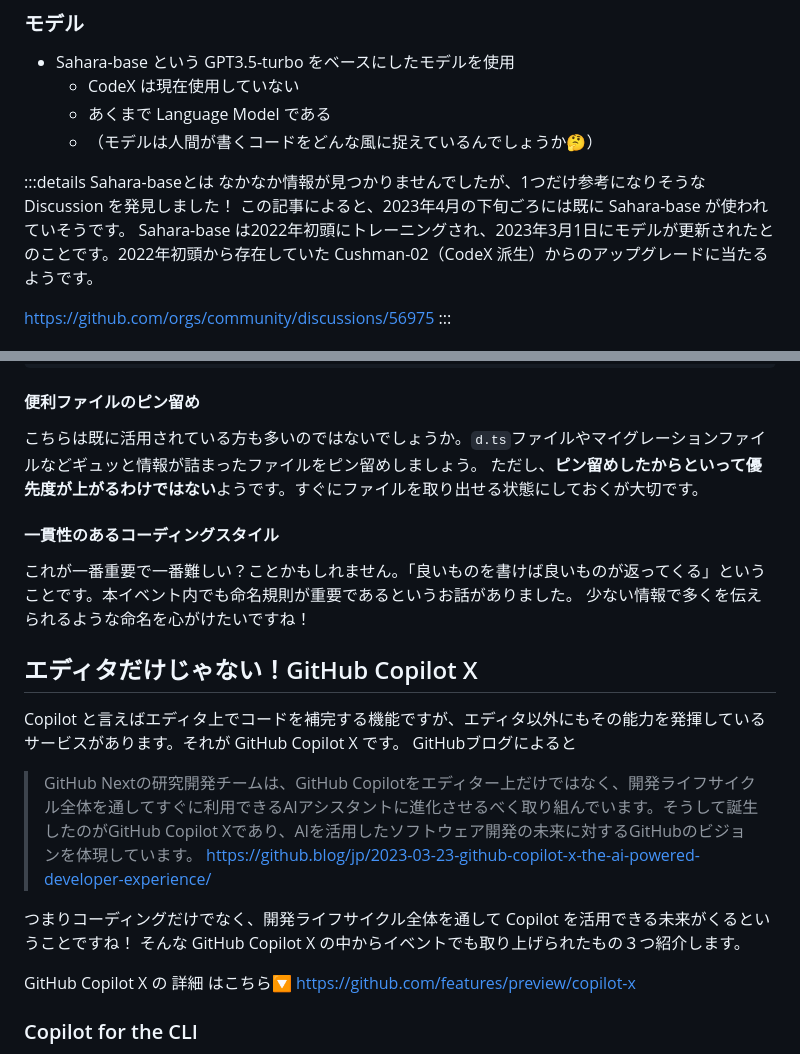
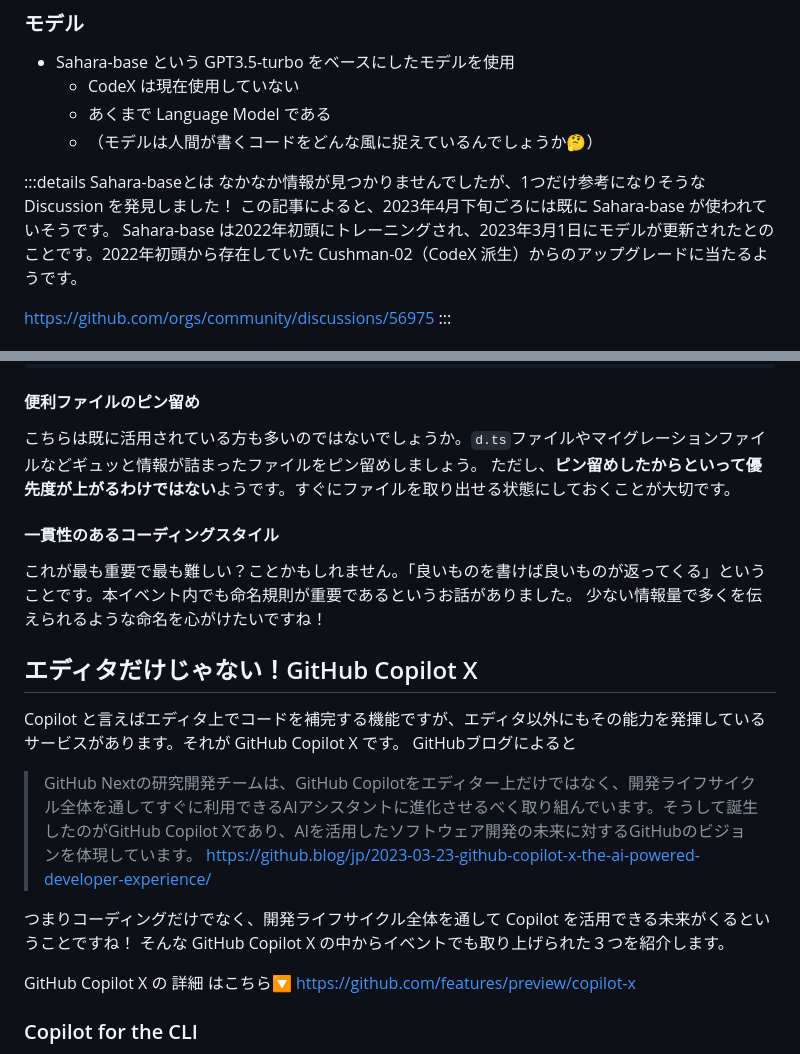
Before and after one commit to daisuke0x17/zenn-content, a Markdown page: articles/github-copilot-tips.md, 2 parts joined by grey strips. Drawn GitHub-style.

Commit message:
refactor: 誤植訂正

```diff
--- a/articles/github-copilot-tips.md
+++ b/articles/github-copilot-tips.md
@@ -42,7 +42,7 @@ https://github.blog/changelog/label/copilot/
 
 :::details Sahara-baseとは
 なかなか情報が見つかりませんでしたが、1つだけ参考になりそうな Discussion を発見しました！
-この記事によると、2023年4月の下旬ごろには既に Sahara-base が使われていそうです。
+この記事によると、2023年4月下旬ごろには既に Sahara-base が使われていそうです。
 Sahara-base は2022年初頭にトレーニングされ、2023年3月1日にモデルが更新されたとのことです。2022年初頭から存在していた Cushman-02（CodeX 派生）からのアップグレードに当たるようです。
 
 https://github.com/orgs/community/discussions/56975
@@ -118,11 +118,11 @@ https://docs.github.com/ja/copilot/configuring-github-copilot/configuring-github
 
 #### 便利ファイルのピン留め
 こちらは既に活用されている方も多いのではないでしょうか。`d.ts`ファイルやマイグレーションファイルなどギュッと情報が詰まったファイルをピン留めしましょう。
-ただし、**ピン留めしたからといって優先度が上がるわけではない**ようです。すぐにファイルを取り出せる状態にしておくが大切です。
+ただし、**ピン留めしたからといって優先度が上がるわけではない**ようです。すぐにファイルを取り出せる状態にしておくことが大切です。
 
 #### 一貫性のあるコーディングスタイル
-これが一番重要で一番難しい？ことかもしれません。「良いものを書けば良いものが返ってくる」ということです。本イベント内でも命名規則が重要であるというお話がありました。
-少ない情報で多くを伝えられるような命名を心がけたいですね！
+これが最も重要で最も難しい？ことかもしれません。「良いものを書けば良いものが返ってくる」ということです。本イベント内でも命名規則が重要であるというお話がありました。
+少ない情報量で多くを伝えられるような命名を心がけたいですね！
 
 
 ## エディタだけじゃない！GitHub Copilot X
@@ -132,7 +132,7 @@ GitHubブログによると
 https://github.blog/jp/2023-03-23-github-copilot-x-the-ai-powered-developer-experience/
 
 つまりコーディングだけでなく、開発ライフサイクル全体を通して Copilot を活用できる未来がくるということですね！
-そんな GitHub Copilot X の中からイベントでも取り上げられたもの３つ紹介します。
+そんな GitHub Copilot X の中からイベントでも取り上げられた３つを紹介します。
 
 GitHub Copilot X の 詳細 はこちら🔽
 https://github.com/features/preview/copilot-x
```
Also changed, not shown: other parts of articles/github-copilot-tips.md (+5 -2 lines), images/github-copilot-tips/copilot-cli.gif (added), images/github-copilot-tips/copilot-pr.png (deleted), 2 other files.
